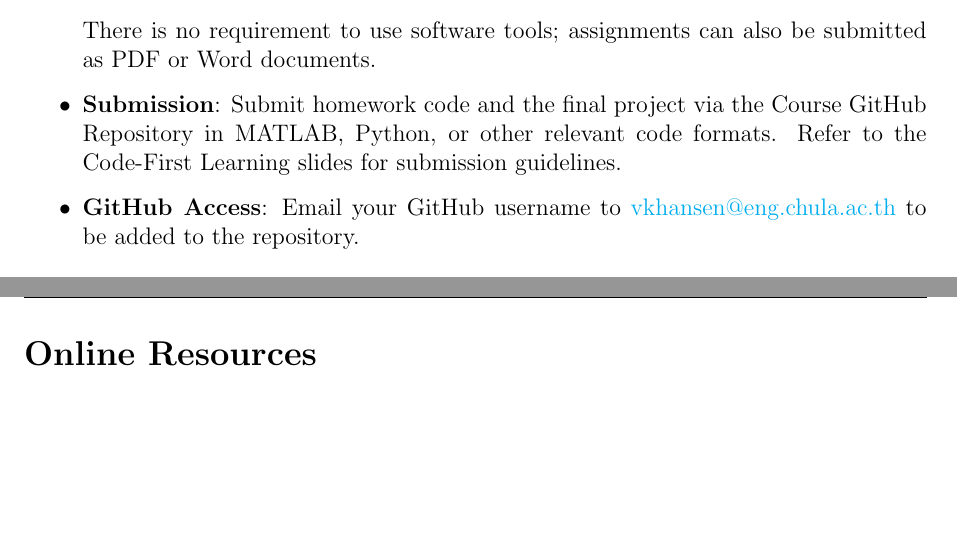
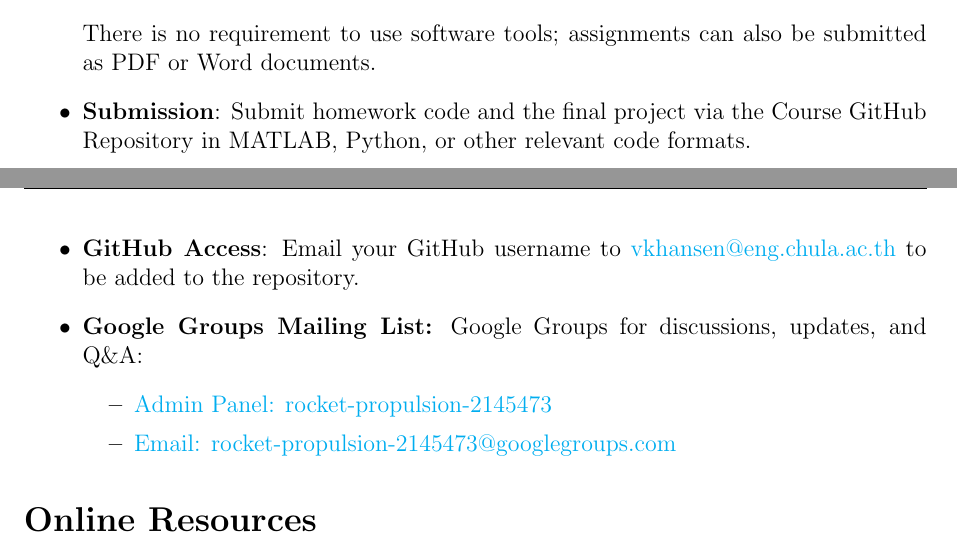
Before and after one commit to vkhansen/Rocket_Propulsion, a LaTeX document (Syllabus/main.tex): two parts of pages 2 and 3 of 3, joined at a grey line, cut so that both start at the same text, the shorter picture padded with empty space. Compiled offline with pdfLaTeX.

Commit message:
edits and corrections

```diff
--- a/Syllabus/main.tex
+++ b/Syllabus/main.tex
@@ -98,8 +98,16 @@ Upon completing this course, students will:
         \item Corrections to any existing software or content
     \end{itemize}
     There is no requirement to use software tools; assignments can also be submitted as PDF or Word documents.
-    \item \textbf{Submission}: Submit homework code and the final project via the Course GitHub Repository in MATLAB, Python, or other relevant code formats. Refer to the Code-First Learning slides for submission guidelines.
+    \item \textbf{Submission}: Submit homework code and the final project via the Course GitHub Repository in MATLAB, Python, or other relevant code formats.
     \item \textbf{GitHub Access}: Email your GitHub username to \href{mailto:vkhansen@eng.chula.ac.th}{vkhansen@eng.chula.ac.th} to be added to the repository.
+
+    \item \textbf{Google Groups Mailing List:} Google Groups for discussions, updates, and Q\&A:
+        \begin{itemize}
+            \item \href{https://groups.google.com/g/rocket-propulsion-2145473}{Admin Panel: rocket-propulsion-2145473}
+            \item \href{mailto:rocket-propulsion-2145473@googlegroups.com}{Email: rocket-propulsion-2145473@googlegroups.com}
+        \end{itemize}
+
+
 \end{itemize}
 
 \section*{Online Resources}
```
Also changed, not shown: Syllabus/Rocket_propulsion_syllabus.pdf.
